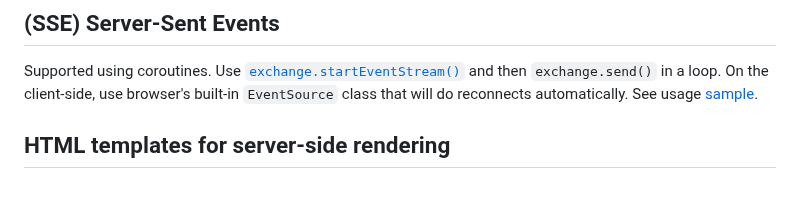
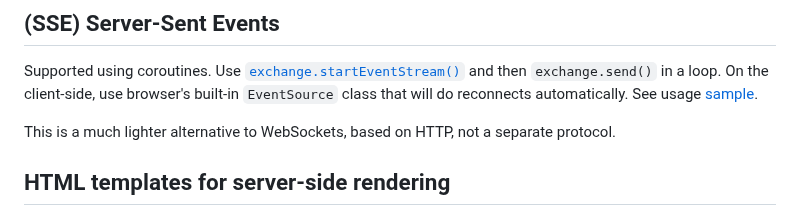
Before and after one commit to codeborne/klite, a Markdown page: server/README.md, the part around the change. Rendered like a GitHub page; blank space fills up the shorter version.

Commit message:
mention WebSockets in readme

```diff
--- a/server/README.md
+++ b/server/README.md
@@ -107,6 +107,8 @@ Supported using coroutines. Use [`exchange.startEventStream()`](src/klite/sse/Ev
 On the client-side, use browser's built-in `EventSource` class that will do reconnects automatically.
 See usage [sample](../sample/src/SSERoutes.kt).
 
+This is a much lighter alternative to WebSockets, based on HTTP, not a separate protocol.
+
 ## HTML templates for server-side rendering
 
 No built-in support for that. You may either implement a [BodyRenderer](src/klite/Body.kt) that will pass route responses to your favorite template engine or just call the engine in your routes and produce html output directly with `send(OK, "html", "text/html")`.
```
